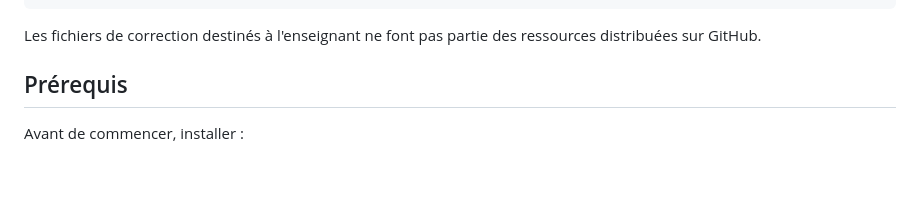
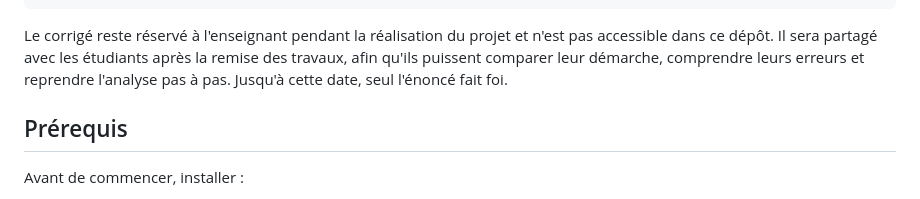
Before and after one commit to ielbadisy/intro-ml4genomics-amr-2026, a Markdown page: README.md, the part around the change. Rendered like a GitHub page; blank space fills up the shorter version.

Commit message:
Clarify correction release timing

````diff
--- a/README.md
+++ b/README.md
@@ -44,8 +44,11 @@ pour sept autres antibiotiques. Il combine :
     └── articles et documentation du cours
 ```
 
-Les fichiers de correction destinés à l'enseignant ne font pas partie des
-ressources distribuées sur GitHub.
+Le corrigé reste réservé à l'enseignant pendant la réalisation du projet et
+n'est pas accessible dans ce dépôt. Il sera partagé avec les étudiants après
+la remise des travaux, afin qu'ils puissent comparer leur démarche, comprendre
+leurs erreurs et reprendre l'analyse pas à pas. Jusqu'à cette date, seul
+l'énoncé fait foi.
 
 ## Prérequis
 
````
